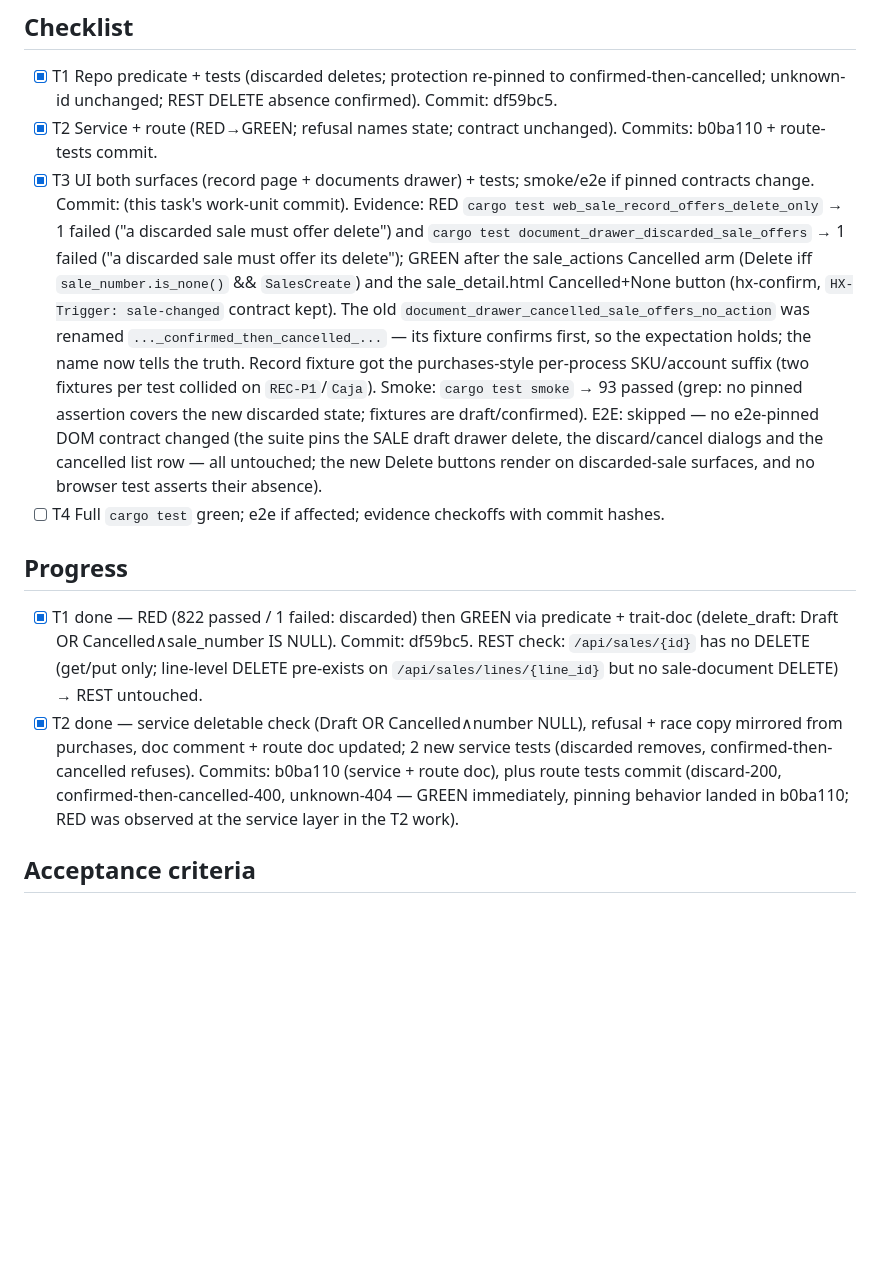
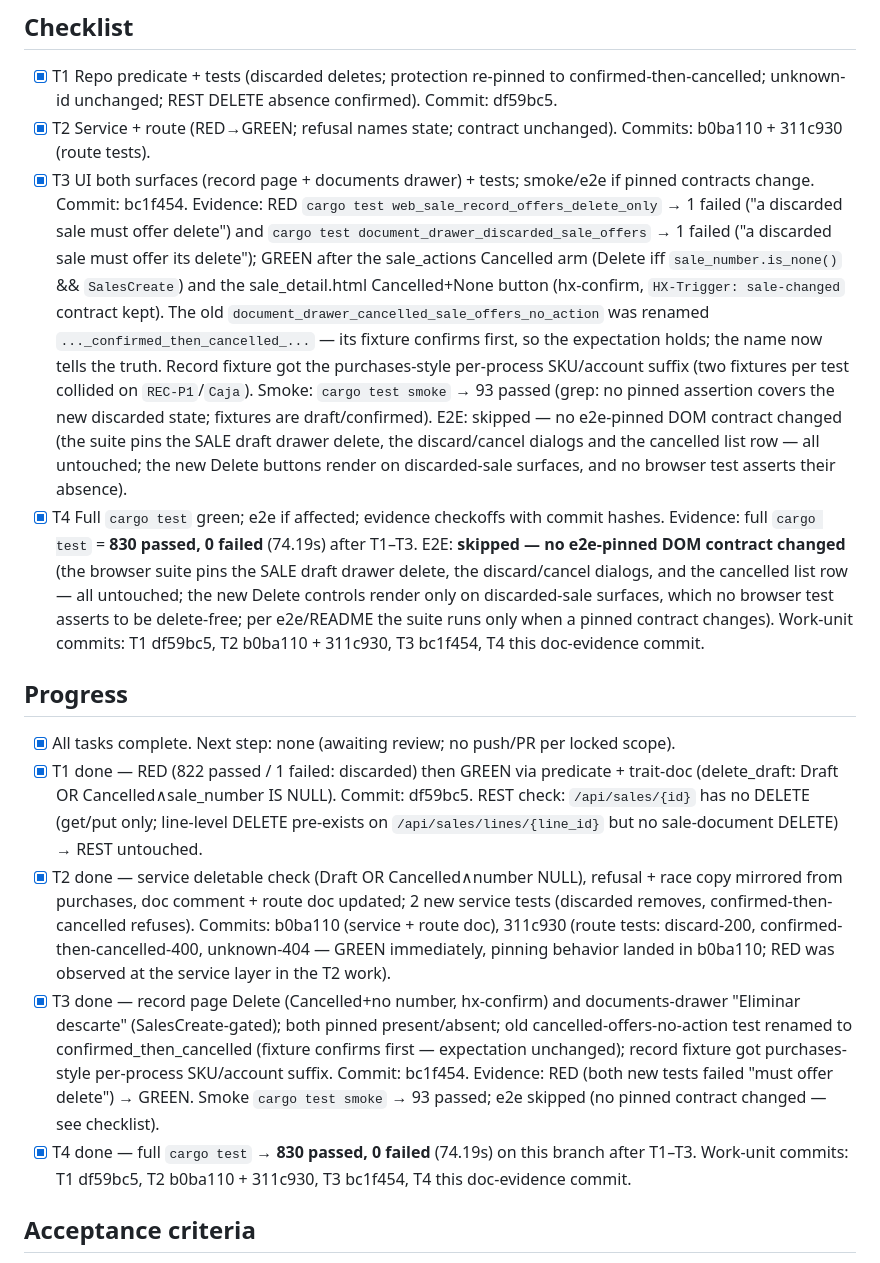
Before and after one commit to ematiasm/roya, a Markdown page: odd/tasks/sale-delete-never-confirmed.md, the part around the change. GitHub-like rendering; blank space fills up the shorter version.

Commit message:
docs(sales): record sale-delete-never-confirmed task evidence
Check off T1-T4 with work-unit commit hashes and verbatim test evidence:
full cargo test 830 passed / 0 failed; e2e skipped with the exact reason
(no pinned DOM contract changed); REST DELETE absence confirmed at T1.

```diff
--- a/odd/tasks/sale-delete-never-confirmed.md
+++ b/odd/tasks/sale-delete-never-confirmed.md
@@ -75,10 +75,10 @@ T1–T3: **delegated direct** (writer trigger: 2+ non-trivial files).
       confirmed-then-cancelled; unknown-id unchanged; REST DELETE absence confirmed).
       Commit: df59bc5.
 - [x] T2 Service + route (RED→GREEN; refusal names state; contract unchanged).
-      Commits: b0ba110 + route-tests commit.
+      Commits: b0ba110 + 311c930 (route tests).
 - [x] T3 UI both surfaces (record page + documents drawer) + tests; smoke/e2e if pinned
       contracts change.
-      Commit: (this task's work-unit commit).
+      Commit: bc1f454.
       Evidence: RED `cargo test web_sale_record_offers_delete_only` → 1 failed
       ("a discarded sale must offer delete") and `cargo test
       document_drawer_discarded_sale_offers` → 1 failed ("a discarded sale
@@ -97,11 +97,24 @@ T1–T3: **delegated direct** (writer trigger: 2+ non-trivial files).
       dialogs and the cancelled list row — all untouched; the new Delete
       buttons render on discarded-sale surfaces, and no browser test asserts
       their absence).
-- [ ] T4 Full `cargo test` green; e2e if affected; evidence checkoffs with commit hashes.
+- [x] T4 Full `cargo test` green; e2e if affected; evidence checkoffs with commit hashes.
+      Evidence: full `cargo test` = **830 passed, 0 failed** (74.19s) after
+      T1–T3. E2E: **skipped — no e2e-pinned DOM contract changed** (the
+      browser suite pins the SALE draft drawer delete, the discard/cancel
+      dialogs, and the cancelled list row — all untouched; the new Delete
+      controls render only on discarded-sale surfaces, which no browser test
+      asserts to be delete-free; per e2e/README the suite runs only when a
+      pinned contract changes). Work-unit commits: T1 df59bc5, T2 b0ba110 +
+      311c930, T3 bc1f454, T4 this doc-evidence commit.
 
 ## Progress
+
+- [x] All tasks complete. Next step: none (awaiting review; no push/PR per
+      locked scope).
 - [x] T1 done — RED (822 passed / 1 failed: discarded) then GREEN via predicate + trait-doc (delete_draft: Draft OR Cancelled∧sale_number IS NULL). Commit: df59bc5. REST check: `/api/sales/{id}` has no DELETE (get/put only; line-level DELETE pre-exists on `/api/sales/lines/{line_id}` but no sale-document DELETE) → REST untouched.
-- [x] T2 done — service deletable check (Draft OR Cancelled∧number NULL), refusal + race copy mirrored from purchases, doc comment + route doc updated; 2 new service tests (discarded removes, confirmed-then-cancelled refuses). Commits: b0ba110 (service + route doc), plus route tests commit (discard-200, confirmed-then-cancelled-400, unknown-404 — GREEN immediately, pinning behavior landed in b0ba110; RED was observed at the service layer in the T2 work).
+- [x] T2 done — service deletable check (Draft OR Cancelled∧number NULL), refusal + race copy mirrored from purchases, doc comment + route doc updated; 2 new service tests (discarded removes, confirmed-then-cancelled refuses). Commits: b0ba110 (service + route doc), 311c930 (route tests: discard-200, confirmed-then-cancelled-400, unknown-404 — GREEN immediately, pinning behavior landed in b0ba110; RED was observed at the service layer in the T2 work).
+- [x] T3 done — record page Delete (Cancelled+no number, hx-confirm) and documents-drawer "Eliminar descarte" (SalesCreate-gated); both pinned present/absent; old cancelled-offers-no-action test renamed to confirmed_then_cancelled (fixture confirms first — expectation unchanged); record fixture got purchases-style per-process SKU/account suffix. Commit: bc1f454. Evidence: RED (both new tests failed "must offer delete") → GREEN. Smoke `cargo test smoke` → 93 passed; e2e skipped (no pinned contract changed — see checklist).
+- [x] T4 done — full `cargo test` → **830 passed, 0 failed** (74.19s) on this branch after T1–T3. Work-unit commits: T1 df59bc5, T2 b0ba110 + 311c930, T3 bc1f454, T4 this doc-evidence commit.
 
 ## Acceptance criteria
 1. Discarded cancelled sale: DELETE removes it + lines; record page 404s after.
```
